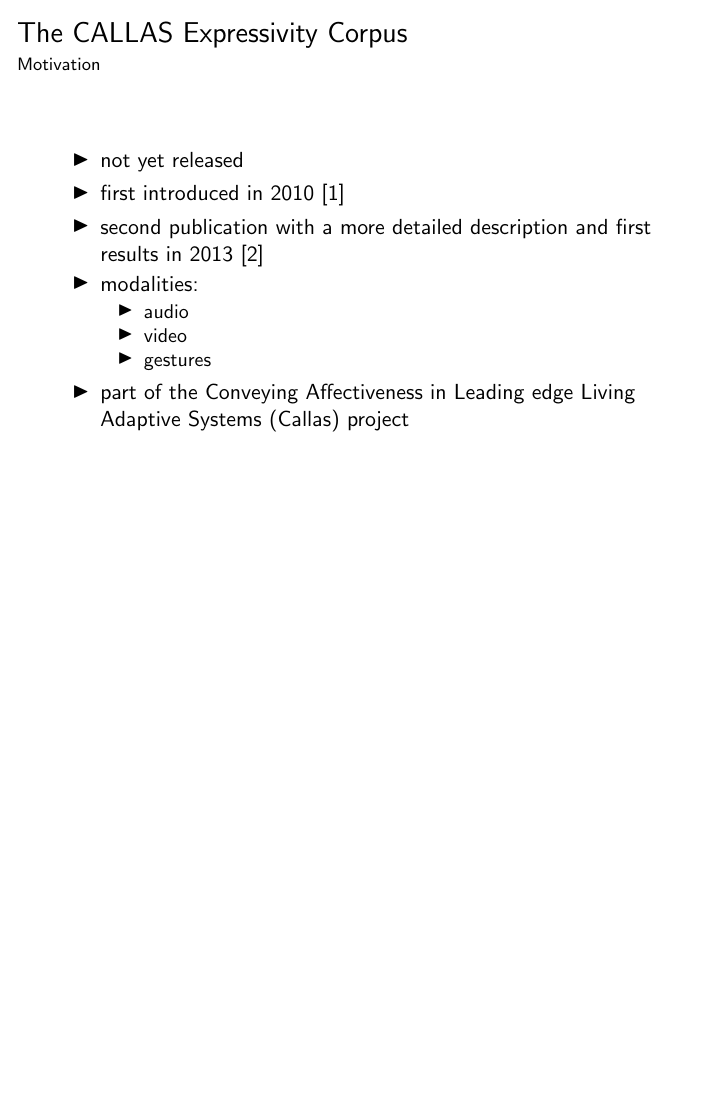
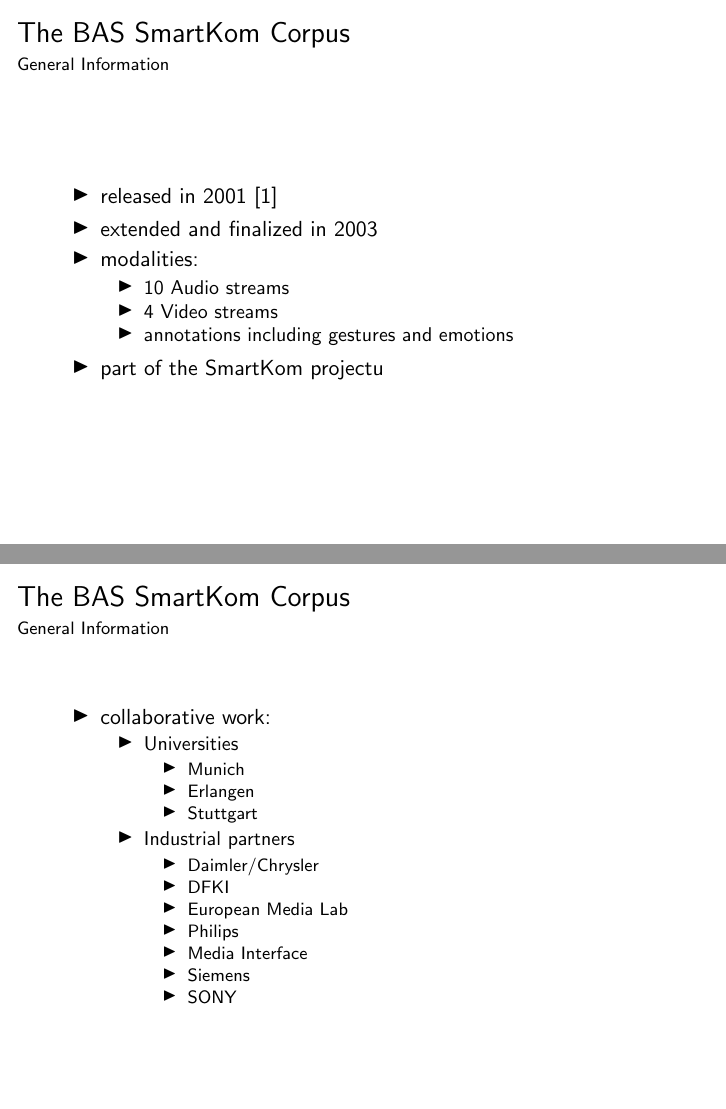
Before and after one commit to tilman151/MultimodalPaper, LaTeX slides (Slides/Slides.tex): page 3 of 15 before the commit and pages 3 and 4 of 23 after it, the two joined at a grey line, the shorter picture padded with empty space. Compiled offline with pdfLaTeX.

Commit message:
finishes slides for SmartKom

```diff
--- a/Slides/Slides.tex
+++ b/Slides/Slides.tex
@@ -25,3 +25,41 @@
 	\end{frame}
 
 	\section{BAS SmartKom Corpus}
+	\subsection{General Information}
+			\begin{frame}{The BAS SmartKom Corpus}{General Information}
+				\begin{itemize}
+					\item released in 2001
+					\cite{basSKP}
+					\item extended and finalized in 2003
+					\item modalities:
+					\begin{itemize}
+						\item 10 Audio streams
+						\item 4 Video streams
+						\item annotations including gestures and emotions
+					\end{itemize}
+					\item part of the SmartKom projectu
+				\end{itemize}
+			\end{frame}
+			\begin{frame}{The BAS SmartKom Corpus}{General Information}
+				\begin{itemize}
+					\item collaborative work:
+					\begin{itemize}
+						\item Universities
+						\begin{itemize}
+							\item Munich
+							\item Erlangen
+							\item Stuttgart
+						\end{itemize}
+						\item Industrial partners
+						\begin{itemize}
+							\item Daimler/Chrysler
+							\item DFKI
+							\item European Media Lab
+							\item Philips
+							\item Media Interface
+							\item Siemens
+							\item SONY
+						\end{itemize}
+					\end{itemize}
+				\end{itemize}
+			\end{frame}
```
Also changed, not shown: Slides/images/BAS/setup.png (added), Slides/images/BAS/stream.png (added), Slides/Slides.tex (68 more changed lines). Lines whose indentation alone changed are shown as unchanged.
